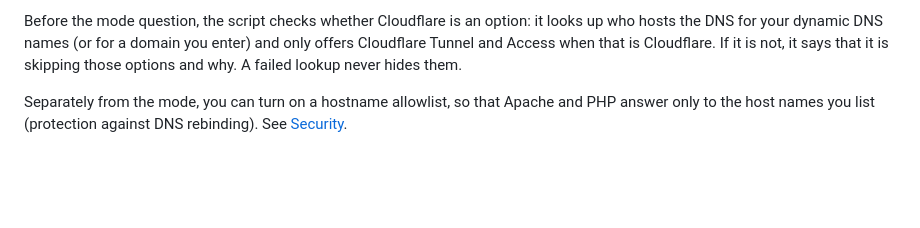
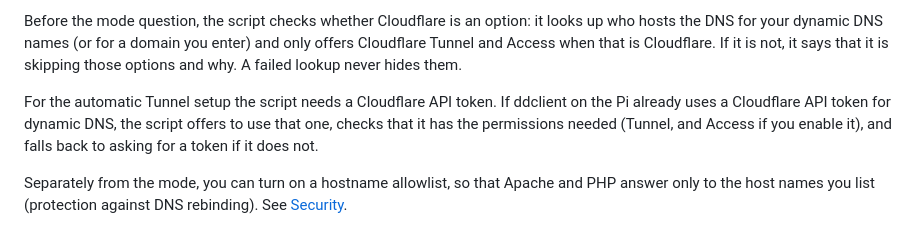
Before and after one commit to sciguy14/Remote-Wake-Sleep-On-LAN-Server, a Markdown page: README.md, the part around the change. GitHub-like rendering; blank space fills up the shorter version.

Commit message:
Document reuse of the dynamic DNS API token
Co-Authored-By: Claude Fable 5.2 <noreply@anthropic.com>

```diff
--- a/README.md
+++ b/README.md
@@ -21,6 +21,8 @@ The setup script asks how you want to reach RWSOLS from outside your home networ
 - **Cloudflare Access (optional, Tunnel mode only).** A login in front of RWSOLS at Cloudflare's edge, which RWSOLS also verifies. See [Adding Cloudflare Access](https://github.com/sciguy14/Remote-Wake-Sleep-On-LAN-Server/wiki/Adding-Cloudflare-Access-(optional)).
 
 Before the mode question, the script checks whether Cloudflare is an option: it looks up who hosts the DNS for your dynamic DNS names (or for a domain you enter) and only offers Cloudflare Tunnel and Access when that is Cloudflare. If it is not, it says that it is skipping those options and why. A failed lookup never hides them.
+
+For the automatic Tunnel setup the script needs a Cloudflare API token. If ddclient on the Pi already uses a Cloudflare API token for dynamic DNS, the script offers to use that one, checks that it has the permissions needed (Tunnel, and Access if you enable it), and falls back to asking for a token if it does not.
 
 Separately from the mode, you can turn on a hostname allowlist, so that Apache and PHP answer only to the host names you list (protection against DNS rebinding). See [Security](https://github.com/sciguy14/Remote-Wake-Sleep-On-LAN-Server/wiki/Security).
 
```
Also changed, not shown: CHANGELOG.md (+1 -0 lines).
